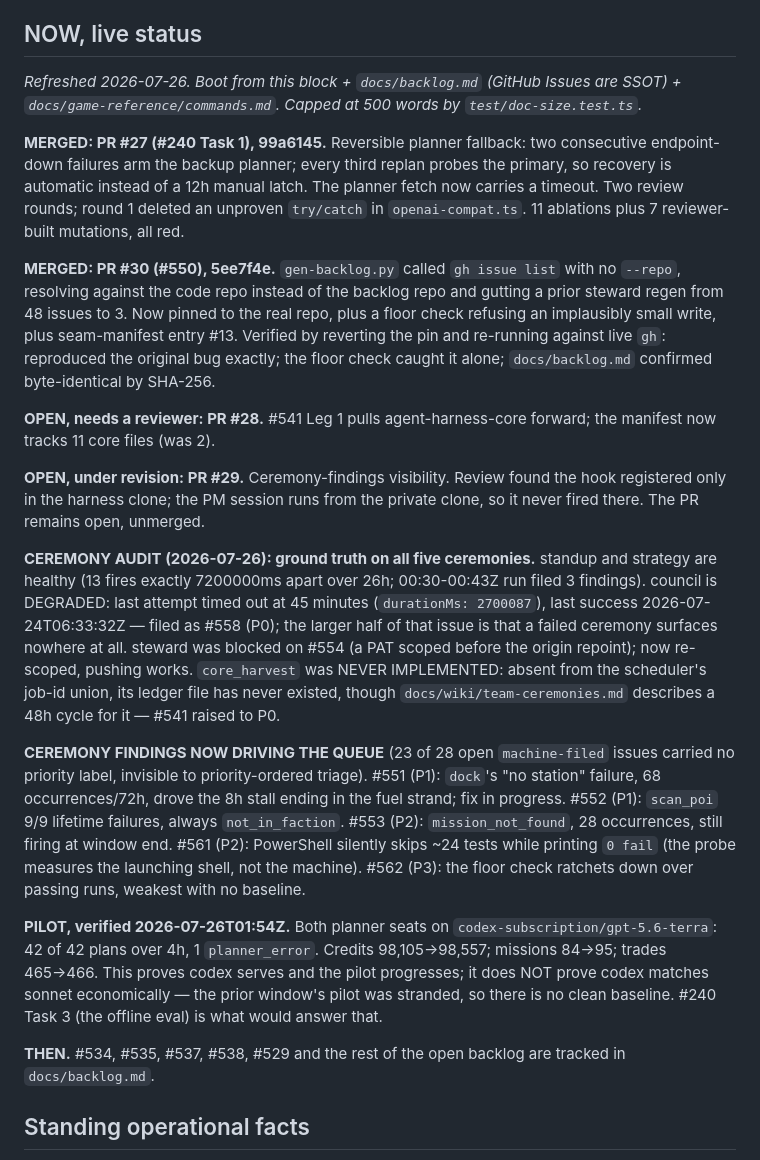
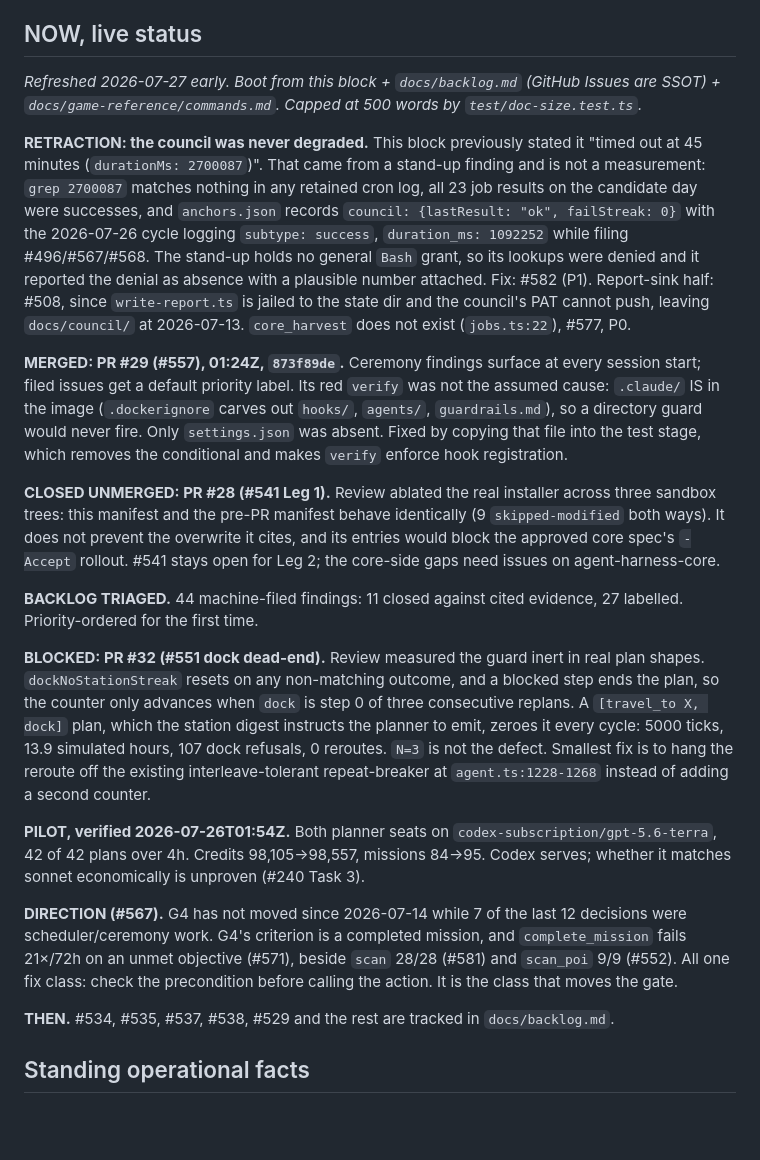
Before and after one commit to Cringely/spacemolt-harness, a Markdown page: docs/STATE.md, the part around the change. Rendered like a GitHub page; blank space fills up the shorter version.

Commit message:
docs(state): refresh NOW for the 2026-07-27 wave, retract the false council-degraded claim (#33)
* docs(state): refresh NOW for 2026-07-27 wave, retract false council-degraded claim

Retract the "council DEGRADED, timed out at 45 minutes (durationMs: 2700087)"
line. That figure originated in a stand-up finding and is not a measurement:
grep finds 2700087 in no retained cron log, every job result on the candidate
day was a success, and anchors.json records council lastResult "ok" with
failStreak 0. The 2026-07-26 cycle logged subtype success at duration_ms
1092252 while filing three findings. The stand-up job holds no general Bash
grant, so its freshness lookups were refused, and it reported the refusal as
absence with a plausible number attached.

The retraction matters more than the refresh. A fabricated metric had
propagated from a ceremony issue into this living doc and would have been read
as ground truth by the next session. Producer fix tracked as #582; the
report-sink half is #508; the genuinely-missing core_harvest ceremony remains
#577.

Also records the PR #29 merge and the verify root cause (.claude/ is present in
the image, so the planned directory guard would never have fired), the PR #28
close-unmerged decision and its ablation evidence, the 44-issue backlog triage,
and the G4 direction finding.

Considered and rejected: editing only the stale lines and leaving the council
sentence in place until #582 lands. A wrong fact in the handoff block is worse
than a stale one, because staleness is visible from the date and a confident
wrong number is not.

* docs(state): record PR #32 BLOCK verdict and the measured inert-guard finding

* docs(state): trim NOW block back under the 500-word cap

```diff
--- a/docs/STATE.md
+++ b/docs/STATE.md
@@ -8,23 +8,23 @@
 
 ## NOW, live status
 
-_Refreshed 2026-07-26. Boot from this block + `docs/backlog.md` (GitHub Issues are SSOT) + `docs/game-reference/commands.md`. Capped at 500 words by `test/doc-size.test.ts`._
+_Refreshed 2026-07-27 early. Boot from this block + `docs/backlog.md` (GitHub Issues are SSOT) + `docs/game-reference/commands.md`. Capped at 500 words by `test/doc-size.test.ts`._
 
-**MERGED: PR #27 (#240 Task 1), 99a6145.** Reversible planner fallback: two consecutive endpoint-down failures arm the backup planner; every third replan probes the primary, so recovery is automatic instead of a 12h manual latch. The planner fetch now carries a timeout. Two review rounds; round 1 deleted an unproven `try/catch` in `openai-compat.ts`. 11 ablations plus 7 reviewer-built mutations, all red.
+**RETRACTION: the council was never degraded.** This block previously stated it "timed out at 45 minutes (`durationMs: 2700087`)". That came from a stand-up finding and is not a measurement: `grep 2700087` matches nothing in any retained cron log, all 23 job results on the candidate day were successes, and `anchors.json` records `council: {lastResult: "ok", failStreak: 0}` with the 2026-07-26 cycle logging `subtype: success`, `duration_ms: 1092252` while filing #496/#567/#568. The stand-up holds no general `Bash` grant, so its lookups were denied and it reported the denial as absence with a plausible number attached. Fix: #582 (P1). Report-sink half: #508, since `write-report.ts` is jailed to the state dir and the council's PAT cannot push, leaving `docs/council/` at 2026-07-13. `core_harvest` does not exist (`jobs.ts:22`), #577, P0.
 
-**MERGED: PR #30 (#550), 5ee7f4e.** `gen-backlog.py` called `gh issue list` with no `--repo`, resolving against the code repo instead of the backlog repo and gutting a prior steward regen from 48 issues to 3. Now pinned to the real repo, plus a floor check refusing an implausibly small write, plus seam-manifest entry #13. Verified by reverting the pin and re-running against live `gh`: reproduced the original bug exactly; the floor check caught it alone; `docs/backlog.md` confirmed byte-identical by SHA-256.
+**MERGED: PR #29 (#557), 01:24Z, `873f89de`.** Ceremony findings surface at every session start; filed issues get a default priority label. Its red `verify` was not the assumed cause: `.claude/` IS in the image (`.dockerignore` carves out `hooks/`, `agents/`, `guardrails.md`), so a directory guard would never fire. Only `settings.json` was absent. Fixed by copying that file into the test stage, which removes the conditional and makes `verify` enforce hook registration.
 
-**OPEN, needs a reviewer: PR #28.** #541 Leg 1 pulls agent-harness-core forward; the manifest now tracks 11 core files (was 2).
+**CLOSED UNMERGED: PR #28 (#541 Leg 1).** Review ablated the real installer across three sandbox trees: this manifest and the pre-PR manifest behave identically (9 `skipped-modified` both ways). It does not prevent the overwrite it cites, and its entries would block the approved core spec's `-Accept` rollout. #541 stays open for Leg 2; the core-side gaps need issues on agent-harness-core.
 
-**OPEN, under revision: PR #29.** Ceremony-findings visibility. Review found the hook registered only in the harness clone; the PM session runs from the private clone, so it never fired there. The PR remains open, unmerged.
+**BACKLOG TRIAGED.** 44 machine-filed findings: 11 closed against cited evidence, 27 labelled. Priority-ordered for the first time.
 
-**CEREMONY AUDIT (2026-07-26): ground truth on all five ceremonies.** standup and strategy are healthy (13 fires exactly 7200000ms apart over 26h; 00:30-00:43Z run filed 3 findings). council is DEGRADED: last attempt timed out at 45 minutes (`durationMs: 2700087`), last success 2026-07-24T06:33:32Z — filed as #558 (P0); the larger half of that issue is that a failed ceremony surfaces nowhere at all. steward was blocked on #554 (a PAT scoped before the origin repoint); now re-scoped, pushing works. `core_harvest` was NEVER IMPLEMENTED: absent from the scheduler's job-id union, its ledger file has never existed, though `docs/wiki/team-ceremonies.md` describes a 48h cycle for it — #541 raised to P0.
+**BLOCKED: PR #32 (#551 dock dead-end).** Review measured the guard inert in real plan shapes. `dockNoStationStreak` resets on any non-matching outcome, and a blocked step ends the plan, so the counter only advances when `dock` is step 0 of three consecutive replans. A `[travel_to X, dock]` plan, which the station digest instructs the planner to emit, zeroes it every cycle: 5000 ticks, 13.9 simulated hours, 107 dock refusals, 0 reroutes. `N=3` is not the defect. Smallest fix is to hang the reroute off the existing interleave-tolerant repeat-breaker at `agent.ts:1228-1268` instead of adding a second counter.
 
-**CEREMONY FINDINGS NOW DRIVING THE QUEUE** (23 of 28 open `machine-filed` issues carried no priority label, invisible to priority-ordered triage). #551 (P1): `dock`'s "no station" failure, 68 occurrences/72h, drove the 8h stall ending in the fuel strand; fix in progress. #552 (P1): `scan_poi` 9/9 lifetime failures, always `not_in_faction`. #553 (P2): `mission_not_found`, 28 occurrences, still firing at window end. #561 (P2): PowerShell silently skips ~24 tests while printing `0 fail` (the probe measures the launching shell, not the machine). #562 (P3): the floor check ratchets down over passing runs, weakest with no baseline.
+**PILOT, verified 2026-07-26T01:54Z.** Both planner seats on `codex-subscription/gpt-5.6-terra`, 42 of 42 plans over 4h. Credits 98,105→98,557, missions 84→95. Codex serves; whether it matches sonnet economically is unproven (#240 Task 3).
 
-**PILOT, verified 2026-07-26T01:54Z.** Both planner seats on `codex-subscription/gpt-5.6-terra`: 42 of 42 plans over 4h, 1 `planner_error`. Credits 98,105→98,557; missions 84→95; trades 465→466. This proves codex serves and the pilot progresses; it does NOT prove codex matches sonnet economically — the prior window's pilot was stranded, so there is no clean baseline. #240 Task 3 (the offline eval) is what would answer that.
+**DIRECTION (#567).** G4 has not moved since 2026-07-14 while 7 of the last 12 decisions were scheduler/ceremony work. G4's criterion is a completed mission, and `complete_mission` fails 21×/72h on an unmet objective (#571), beside `scan` 28/28 (#581) and `scan_poi` 9/9 (#552). All one fix class: check the precondition before calling the action. It is the class that moves the gate.
 
-**THEN.** #534, #535, #537, #538, #529 and the rest of the open backlog are tracked in `docs/backlog.md`.
+**THEN.** #534, #535, #537, #538, #529 and the rest are tracked in `docs/backlog.md`.
 
 ## Standing operational facts
 
```
